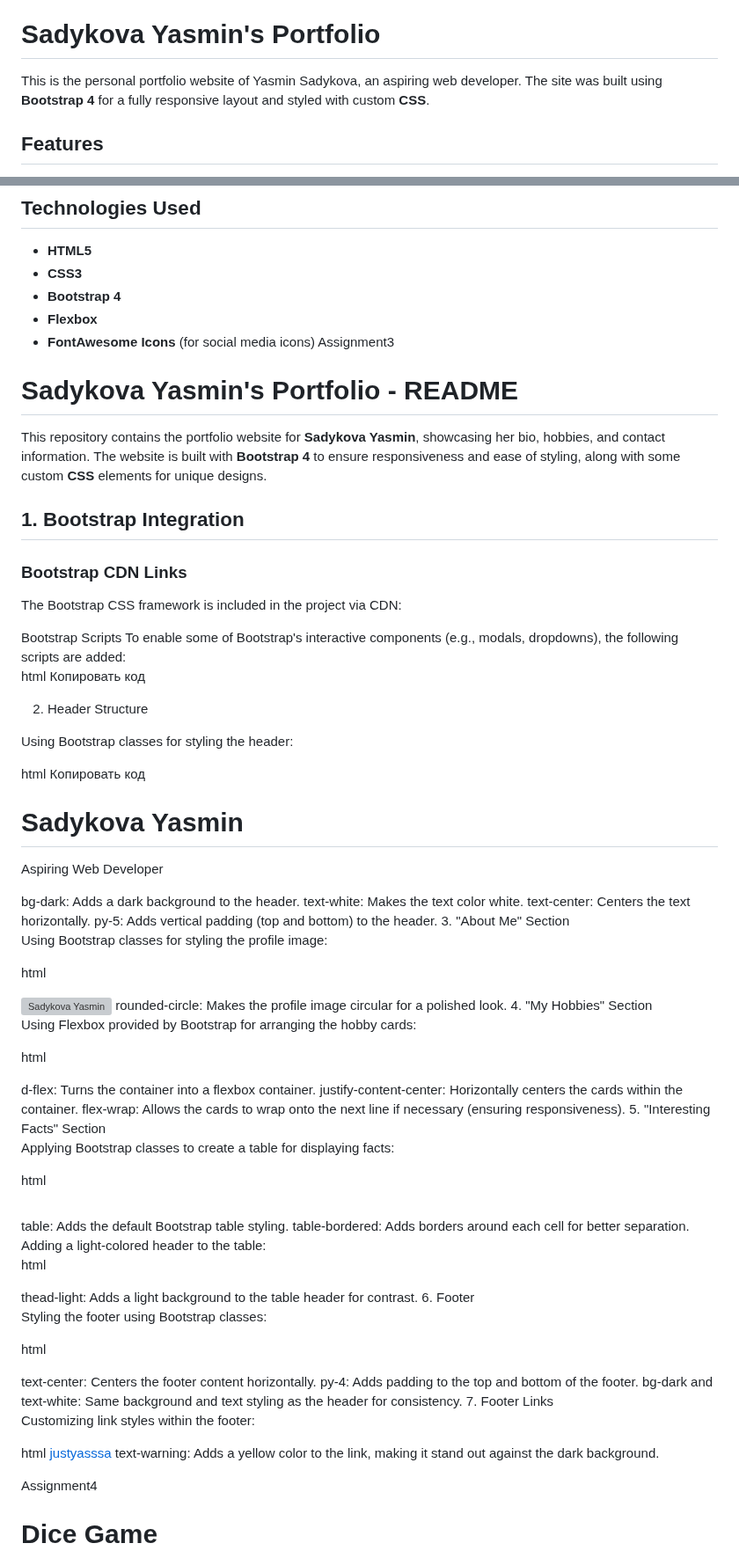
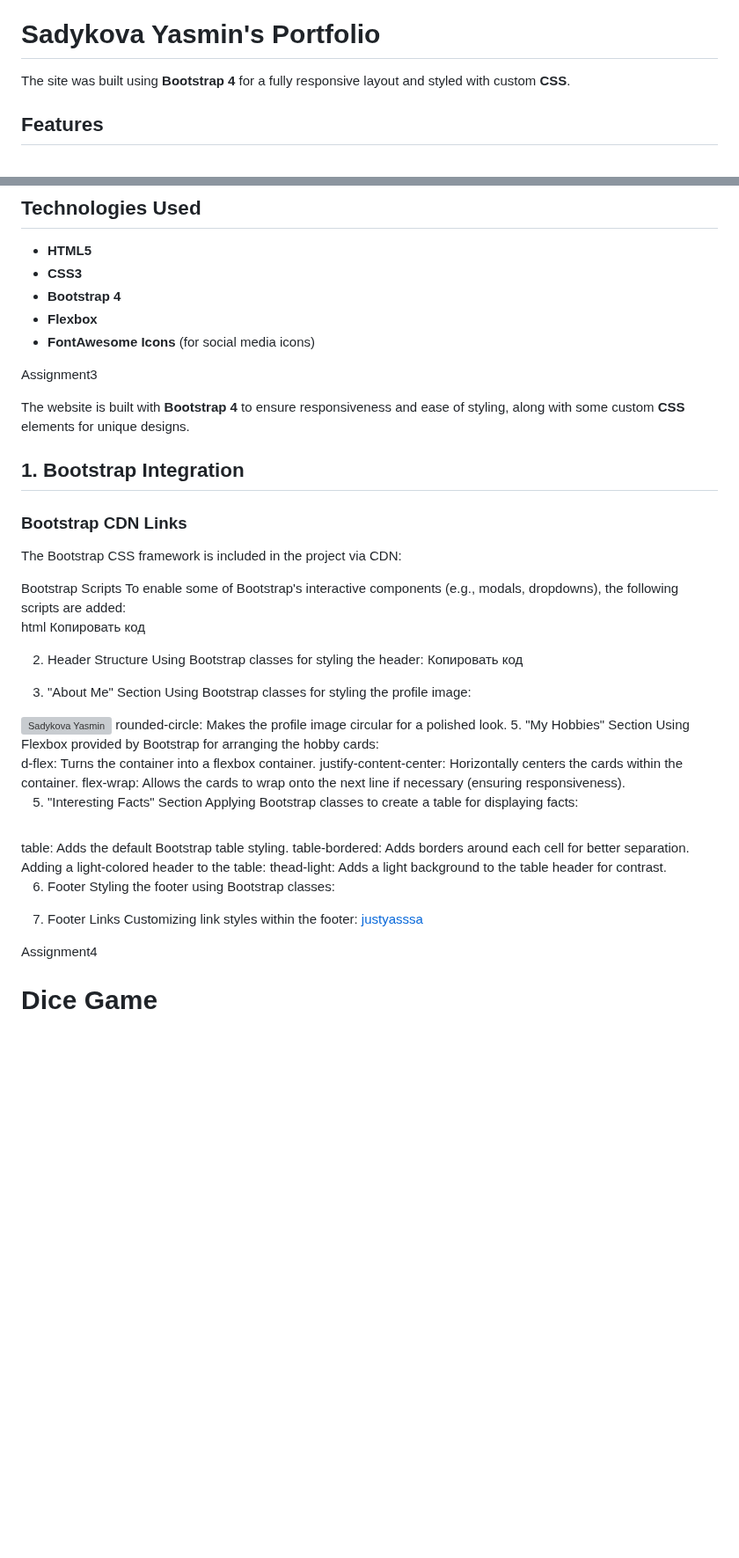
Before and after one commit to yasmin-jpg/web-assignment, a Markdown page: README.md, 2 parts joined by grey strips. Shown at 88% size. Drawn GitHub-style; blank space fills up the shorter version; grey boxes are pictures that could not be loaded.

```diff
--- a/README.md
+++ b/README.md
@@ -2,7 +2,7 @@ Assignment2
 
 # Sadykova Yasmin's Portfolio
 
-This is the personal portfolio website of Yasmin Sadykova, an aspiring web developer. The site was built using **Bootstrap 4** for a fully responsive layout and styled with custom **CSS**.
+ The site was built using **Bootstrap 4** for a fully responsive layout and styled with custom **CSS**.
 
 ## Features
 
@@ -29,11 +29,13 @@ This is the personal portfolio website of Yasmin Sadykova, an aspiring web devel
 - **Bootstrap 4**
 - **Flexbox**
 - **FontAwesome Icons** (for social media icons)
+
+
+
+
 Assignment3
 
-# Sadykova Yasmin's Portfolio - README
-
-This repository contains the portfolio website for **Sadykova Yasmin**, showcasing her bio, hobbies, and contact information. The website is built with **Bootstrap 4** to ensure responsiveness and ease of styling, along with some custom **CSS** elements for unique designs.
+The website is built with **Bootstrap 4** to ensure responsiveness and ease of styling, along with some custom **CSS** elements for unique designs.
 
 ## 1. Bootstrap Integration
 
@@ -50,77 +52,47 @@ html
 <script src="https://cdn.jsdelivr.net/npm/@popperjs/core@2.9.2/dist/umd/popper.min.js"></script>
 <script src="https://stackpath.bootstrapcdn.com/bootstrap/4.5.2/js/bootstrap.min.js"></script>
 2. Header Structure
-
 Using Bootstrap classes for styling the header:
-
-html
 Копировать код
 <header class="bg-dark text-white text-center py-5">
-    <h1>Sadykova Yasmin</h1>
-    <p>Aspiring Web Developer</p>
-</header>
-bg-dark: Adds a dark background to the header.
-text-white: Makes the text color white.
-text-center: Centers the text horizontally.
-py-5: Adds vertical padding (top and bottom) to the header.
+
 3. "About Me" Section
-
 Using Bootstrap classes for styling the profile image:
-
-html
-
 <img src="..." alt="Sadykova Yasmin" class="profile-img rounded-circle">
 rounded-circle: Makes the profile image circular for a polished look.
-4. "My Hobbies" Section
-
+5. "My Hobbies" Section
 Using Flexbox provided by Bootstrap for arranging the hobby cards:
-
-html
-
 <div class="hobby-cards d-flex justify-content-center flex-wrap">
     <!-- Card content here -->
 </div>
 d-flex: Turns the container into a flexbox container.
 justify-content-center: Horizontally centers the cards within the container.
 flex-wrap: Allows the cards to wrap onto the next line if necessary (ensuring responsiveness).
+
 5. "Interesting Facts" Section
-
 Applying Bootstrap classes to create a table for displaying facts:
-
-html
-
 <table class="table table-bordered">
     <!-- Table content here -->
 </table>
 table: Adds the default Bootstrap table styling.
 table-bordered: Adds borders around each cell for better separation.
 Adding a light-colored header to the table:
-
-html
-
 <thead class="thead-light">
     <!-- Header content here -->
 </thead>
 thead-light: Adds a light background to the table header for contrast.
+
 6. Footer
-
 Styling the footer using Bootstrap classes:
-
-html
-
 <footer class="text-center py-4 bg-dark text-white">
     <!-- Footer content here -->
-</footer>
-text-center: Centers the footer content horizontally.
-py-4: Adds padding to the top and bottom of the footer.
-bg-dark and text-white: Same background and text styling as the header for consistency.
+
 7. Footer Links
+Customizing link styles within the footer:
+<a href="..." class="text-warning">justyasssa</a>
 
-Customizing link styles within the footer:
 
-html
-<a href="..." class="text-warning">justyasssa</a>
-text-warning: Adds a yellow color to the link, making it stand out against the dark background.
+
 
 Assignment4
 # Dice Game
```
